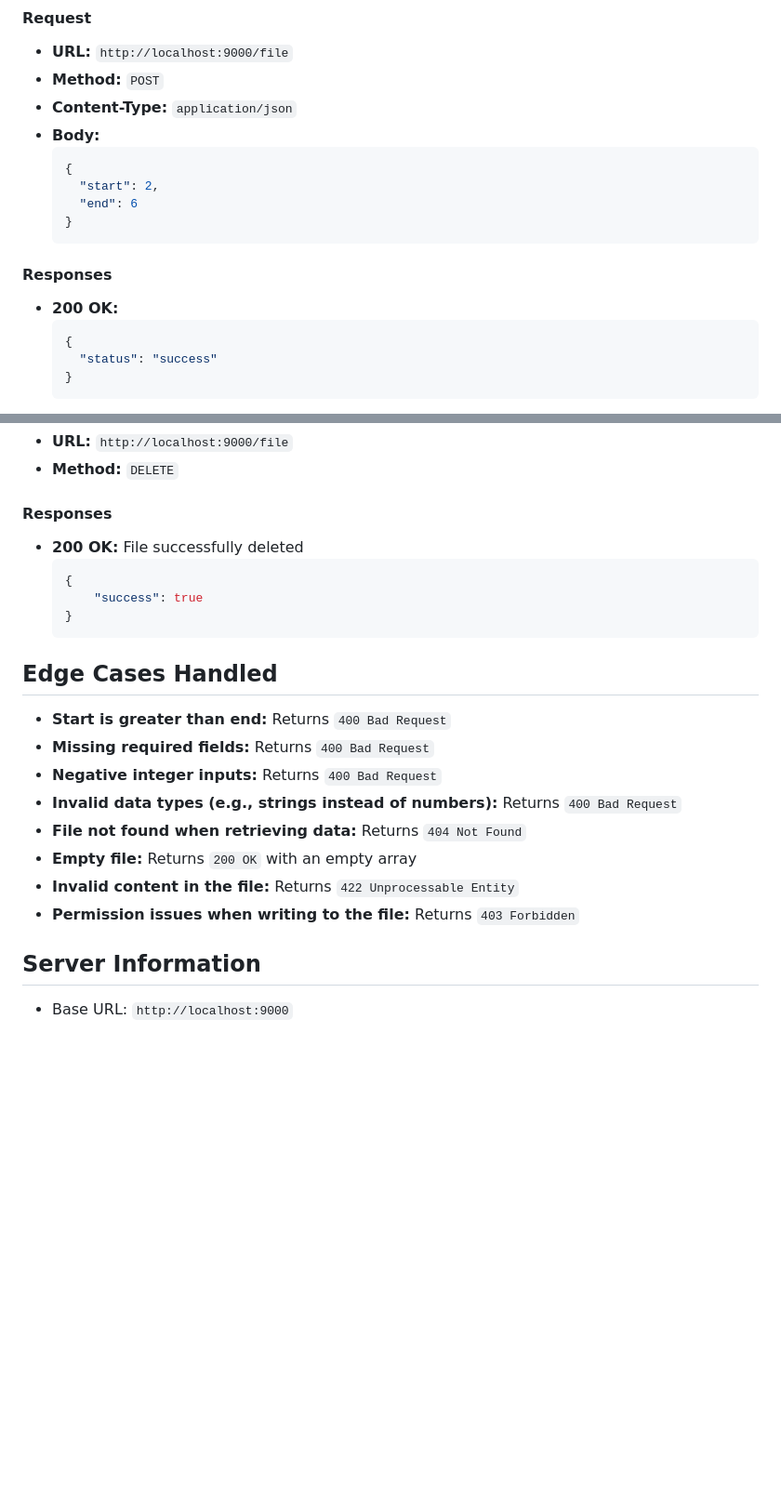
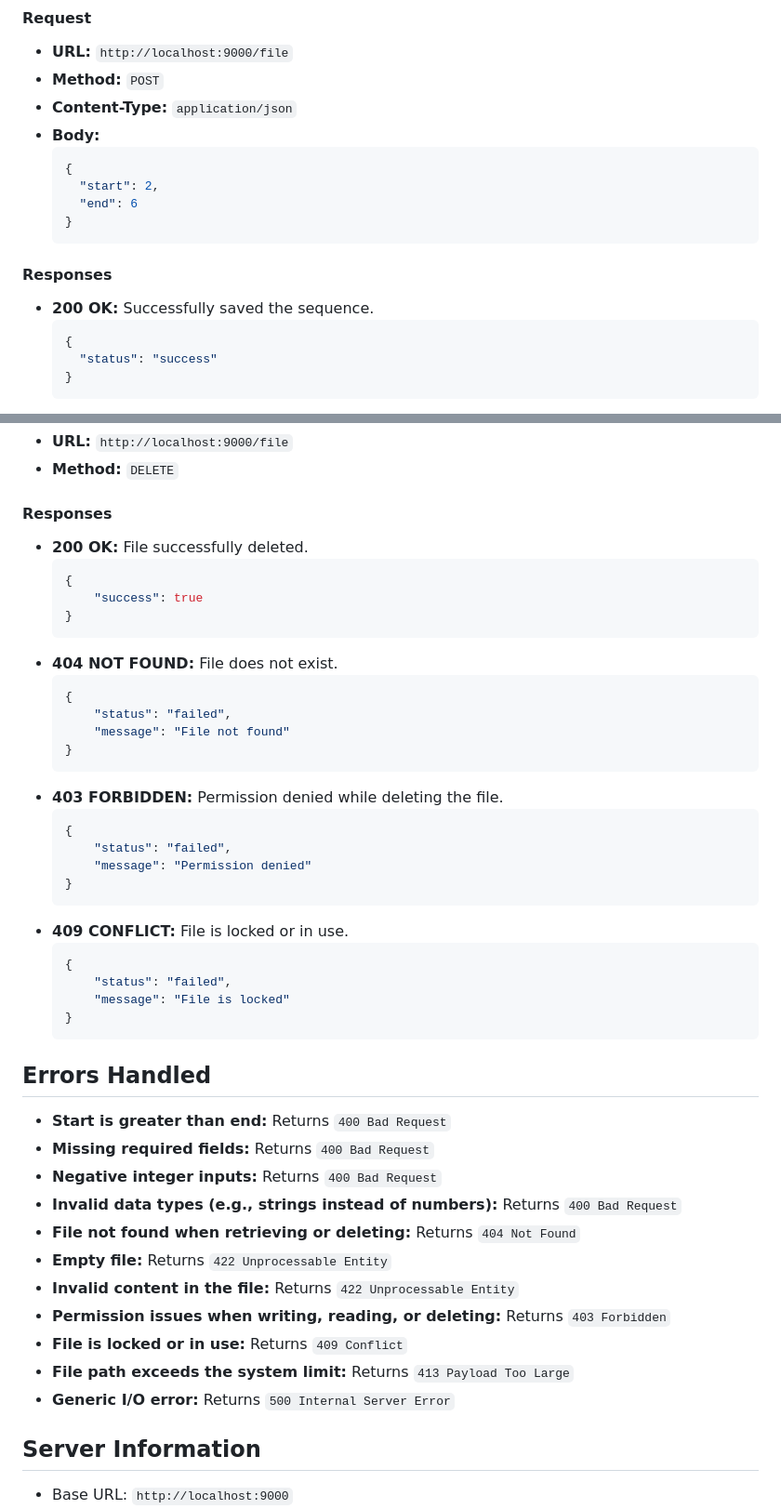
Before and after one commit to suryavenu-scienaptic/play-file-task, a Markdown page: README.md, 2 parts joined by grey strips. Shown at 93% size. GitHub-like rendering; blank space fills up the shorter version.

````diff
--- a/README.md
+++ b/README.md
@@ -24,8 +24,9 @@ This project provides an API to generate a sequence of integers between `start`
     "end": 6
   }
   ```
+
 #### **Responses**
-- **200 OK:**
+- **200 OK:** Successfully saved the sequence.
   ```json
   {
     "status": "success"
@@ -122,22 +159,46 @@ This project provides an API to generate a sequence of integers between `start`
 - **Method:** `DELETE`
 
 #### **Responses**
-- **200 OK:** File successfully deleted
+- **200 OK:** File successfully deleted.
   ```json
   {
       "success": true
   }
   ```
+- **404 NOT FOUND:** File does not exist.
+  ```json
+  {
+      "status": "failed",
+      "message": "File not found"
+  }
+  ```
+- **403 FORBIDDEN:** Permission denied while deleting the file.
+  ```json
+  {
+      "status": "failed",
+      "message": "Permission denied"
+  }
+  ```
+- **409 CONFLICT:** File is locked or in use.
+  ```json
+  {
+      "status": "failed",
+      "message": "File is locked"
+  }
+  ```
 
-## **Edge Cases Handled**
+## **Errors Handled**
 - **Start is greater than end:** Returns `400 Bad Request`
 - **Missing required fields:** Returns `400 Bad Request`
 - **Negative integer inputs:** Returns `400 Bad Request`
 - **Invalid data types (e.g., strings instead of numbers):** Returns `400 Bad Request`
-- **File not found when retrieving data:** Returns `404 Not Found`
-- **Empty file:** Returns `200 OK` with an empty array
+- **File not found when retrieving or deleting:** Returns `404 Not Found`
+- **Empty file:** Returns `422 Unprocessable Entity`
 - **Invalid content in the file:** Returns `422 Unprocessable Entity`
-- **Permission issues when writing to the file:** Returns `403 Forbidden`
+- **Permission issues when writing, reading, or deleting:** Returns `403 Forbidden`
+- **File is locked or in use:** Returns `409 Conflict`
+- **File path exceeds the system limit:** Returns `413 Payload Too Large`
+- **Generic I/O error:** Returns `500 Internal Server Error`
 
 ## **Server Information**
 - Base URL: `http://localhost:9000`
````
Also changed, not shown: other parts of README.md (+46 -10 lines).
